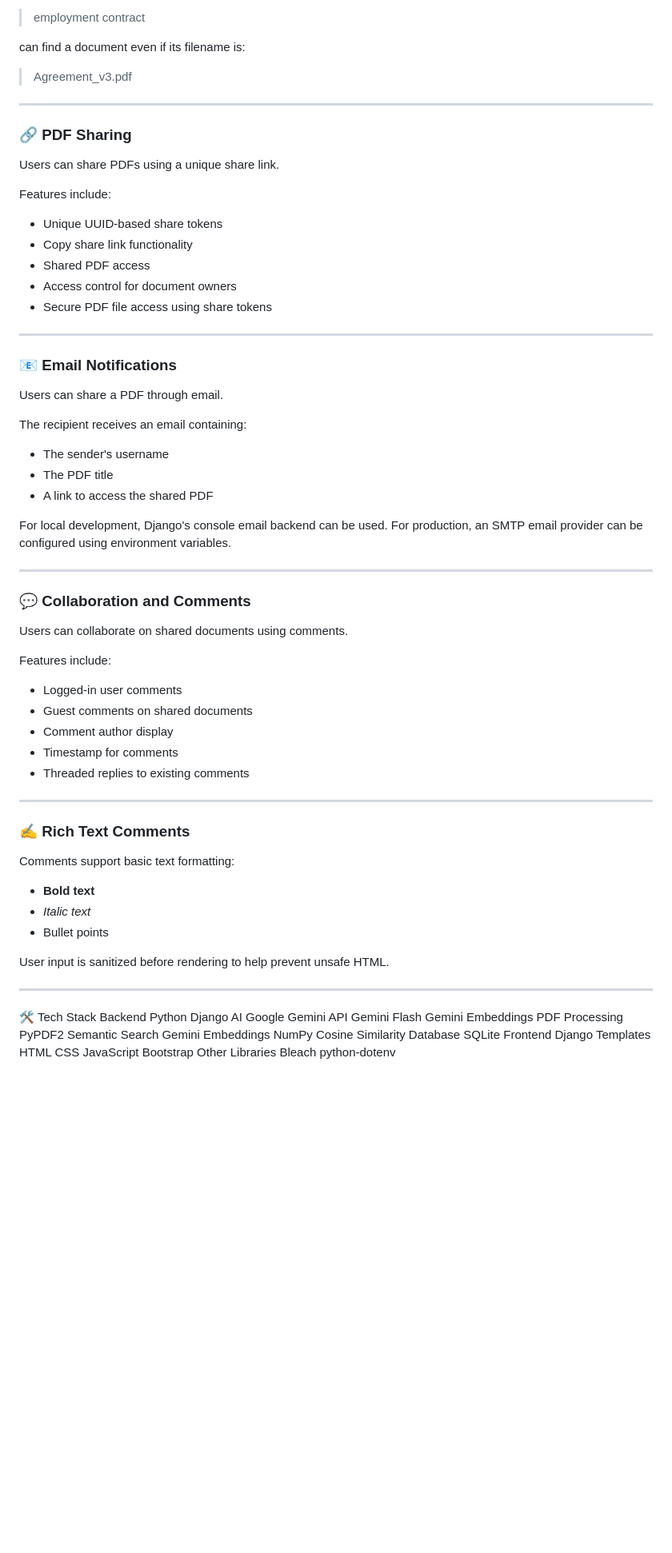
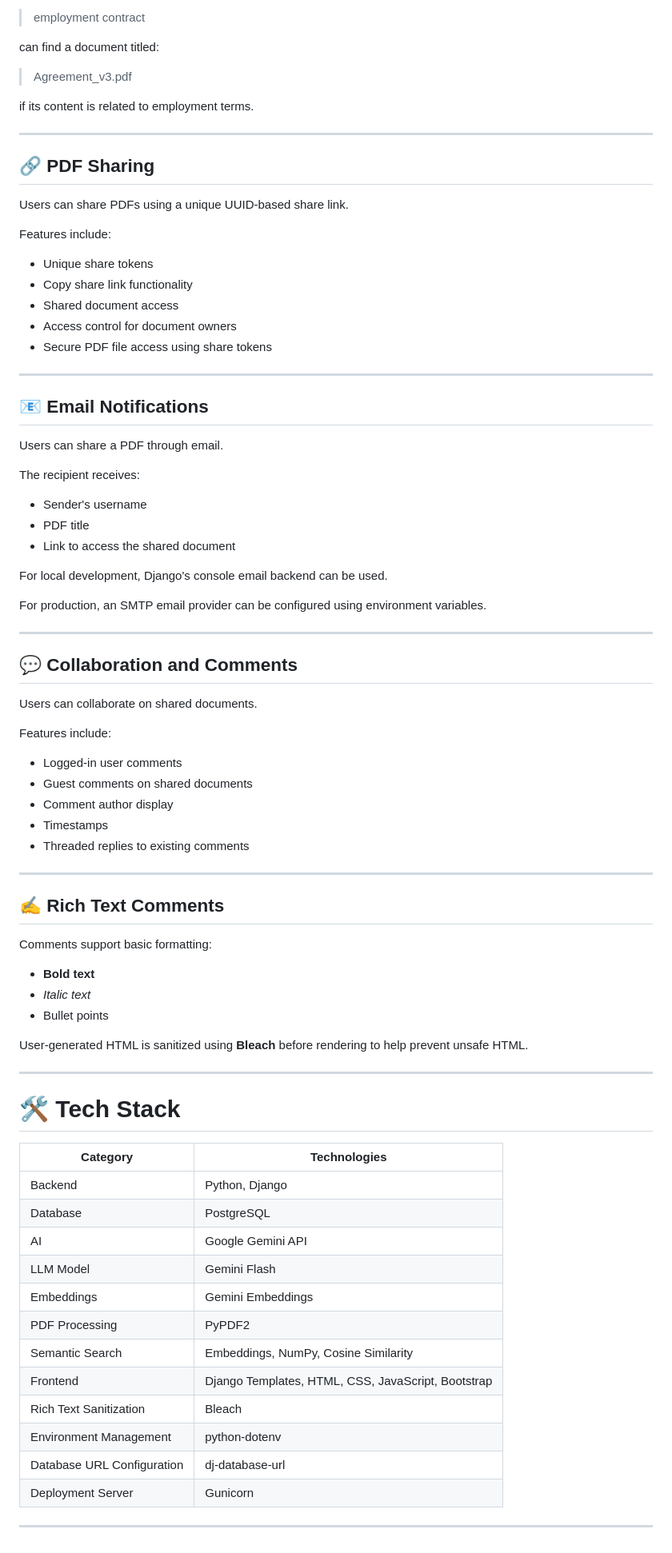
Before and after one commit to priyankakush8890/PDF-Intelligence-and-Collaboration-System, a Markdown page: README.md, the part around one of its changes. Shown at 80% size. Drawn GitHub-style; blank space fills up the shorter version.

```diff
--- a/README.md
+++ b/README.md
@@ -100,88 +104,85 @@ For example, searching for:
 
 > employment contract
 
-can find a document even if its filename is:
+can find a document titled:
 
 > Agreement_v3.pdf
 
+if its content is related to employment terms.
+
 ---
 
-### 🔗 PDF Sharing
+## 🔗 PDF Sharing
 
-Users can share PDFs using a unique share link.
+Users can share PDFs using a unique UUID-based share link.
 
 Features include:
 
-- Unique UUID-based share tokens
+- Unique share tokens
 - Copy share link functionality
-- Shared PDF access
+- Shared document access
 - Access control for document owners
 - Secure PDF file access using share tokens
 
 ---
 
-### 📧 Email Notifications
+## 📧 Email Notifications
 
 Users can share a PDF through email.
 
-The recipient receives an email containing:
+The recipient receives:
 
-- The sender's username
-- The PDF title
-- A link to access the shared PDF
+- Sender's username
+- PDF title
+- Link to access the shared document
 
-For local development, Django's console email backend can be used. For production, an SMTP email provider can be configured using environment variables.
+For local development, Django's console email backend can be used.
+
+For production, an SMTP email provider can be configured using environment variables.
 
 ---
 
-### 💬 Collaboration and Comments
+## 💬 Collaboration and Comments
 
-Users can collaborate on shared documents using comments.
+Users can collaborate on shared documents.
 
 Features include:
 
 - Logged-in user comments
 - Guest comments on shared documents
 - Comment author display
-- Timestamp for comments
+- Timestamps
 - Threaded replies to existing comments
 
 ---
 
-### ✍️ Rich Text Comments
+## ✍️ Rich Text Comments
 
-Comments support basic text formatting:
+Comments support basic formatting:
 
 - **Bold text**
 - *Italic text*
 - Bullet points
 
-User input is sanitized before rendering to help prevent unsafe HTML.
+User-generated HTML is sanitized using **Bleach** before rendering to help prevent unsafe HTML.
 
 ---
 
-🛠 Tech Stack
-Backend
-Python
-Django
-AI
-Google Gemini API
-Gemini Flash
-Gemini Embeddings
-PDF Processing
-PyPDF2
-Semantic Search
-Gemini Embeddings
-NumPy
-Cosine Similarity
-Database
-SQLite
-Frontend
-Django Templates
-HTML
-CSS
-JavaScript
-Bootstrap
-Other Libraries
-Bleach
-python-dotenv
+# 🛠 Tech Stack
+
+| Category | Technologies |
+|---|---|
+| Backend | Python, Django |
+| Database | PostgreSQL |
+| AI | Google Gemini API |
+| LLM Model | Gemini Flash |
+| Embeddings | Gemini Embeddings |
+| PDF Processing | PyPDF2 |
+| Semantic Search | Embeddings, NumPy, Cosine Similarity |
+| Frontend | Django Templates, HTML, CSS, JavaScript, Bootstrap |
+| Rich Text Sanitization | Bleach |
+| Environment Management | python-dotenv |
+| Database URL Configuration | dj-database-url |
+| Deployment Server | Gunicorn |
+
+---
```
Also changed, not shown: other parts of README.md (+24 -20 lines).
